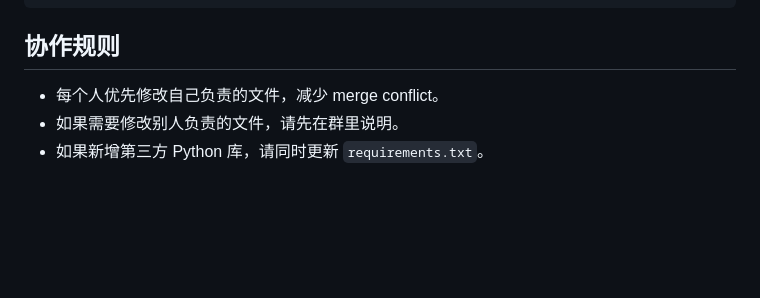
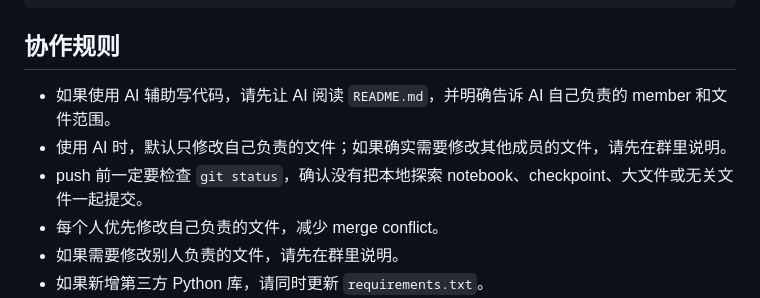
Before and after one commit to MasterpieceXu/SQL-Prompt-Generation-from-Natural-Language-Queries, a Markdown page: README.md, the part around the change. GitHub-like rendering; blank space fills up the shorter version.

Commit message:
add ai collaboration guidelines

```diff
--- a/README.md
+++ b/README.md
@@ -211,6 +211,9 @@ git push
 
 ## 协作规则
 
+- 如果使用 AI 辅助写代码，请先让 AI 阅读 `README.md`，并明确告诉 AI 自己负责的 member 和文件范围。
+- 使用 AI 时，默认只修改自己负责的文件；如果确实需要修改其他成员的文件，请先在群里说明。
+- push 前一定要检查 `git status`，确认没有把本地探索 notebook、checkpoint、大文件或无关文件一起提交。
 - 每个人优先修改自己负责的文件，减少 merge conflict。
 - 如果需要修改别人负责的文件，请先在群里说明。
 - 如果新增第三方 Python 库，请同时更新 `requirements.txt`。
```
